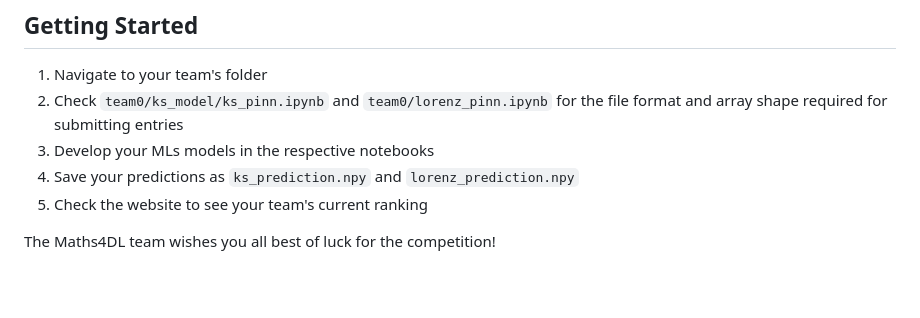
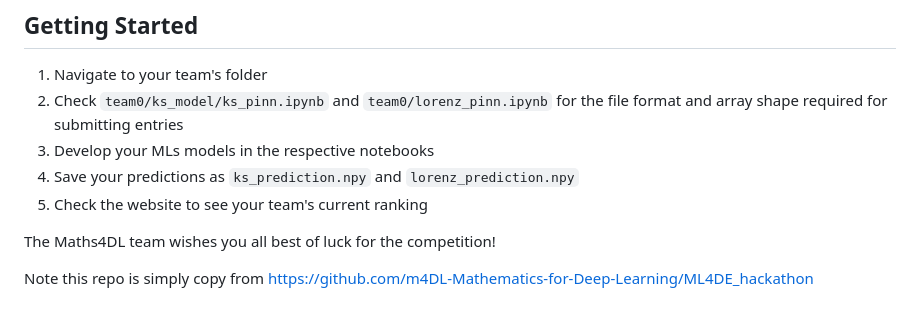
Before and after one commit to JiakangC/ML4DE_Challenge, a Markdown page: README.md, the part around the change. GitHub-like rendering; blank space fills up the shorter version.

```diff
--- a/README.md
+++ b/README.md
@@ -68,3 +68,5 @@ The model files should allow the competition administrator to run your model (wi
 5. Check the website to see your team's current ranking
 
 The Maths4DL team wishes you all best of luck for the competition!
+
+Note this repo is simply copy from https://github.com/m4DL-Mathematics-for-Deep-Learning/ML4DE_hackathon
```
